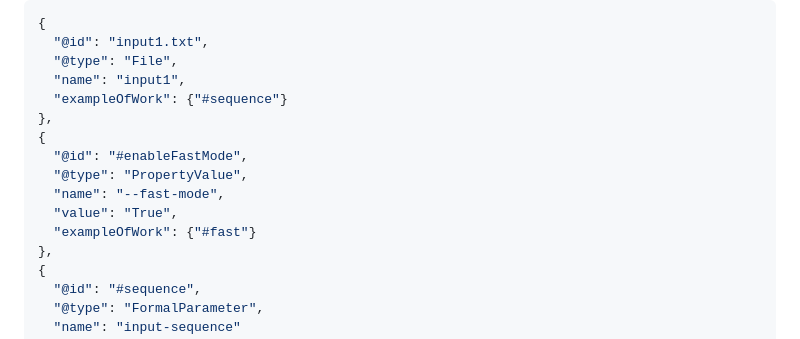
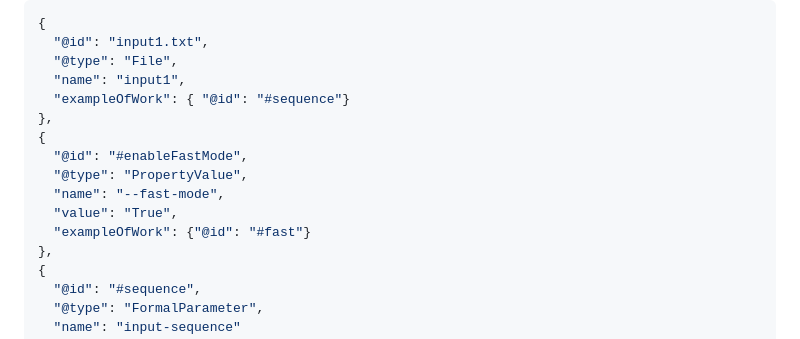
Before and after one commit to trefx/5s-crate, a Markdown page: 0.3-DRAFT/index.md, the part around one of its changes. GitHub-like rendering.

```diff
--- a/0.3-DRAFT/index.md
+++ b/0.3-DRAFT/index.md
@@ -296,14 +296,14 @@ Each input MUST have a corresponding data entity, which SHOULD have a `exampleOf
   "@id": "input1.txt",
   "@type": "File",
   "name": "input1",
-  "exampleOfWork": {"#sequence"}
+  "exampleOfWork": { "@id": "#sequence"}
 },
 {
   "@id": "#enableFastMode",
   "@type": "PropertyValue",
   "name": "--fast-mode",
   "value": "True",
-  "exampleOfWork": {"#fast"}
+  "exampleOfWork": {"@id": "#fast"}
 },
 {
   "@id": "#sequence",
```
Also changed, not shown: other parts of 0.3-DRAFT/index.md (+4 -4 lines).
